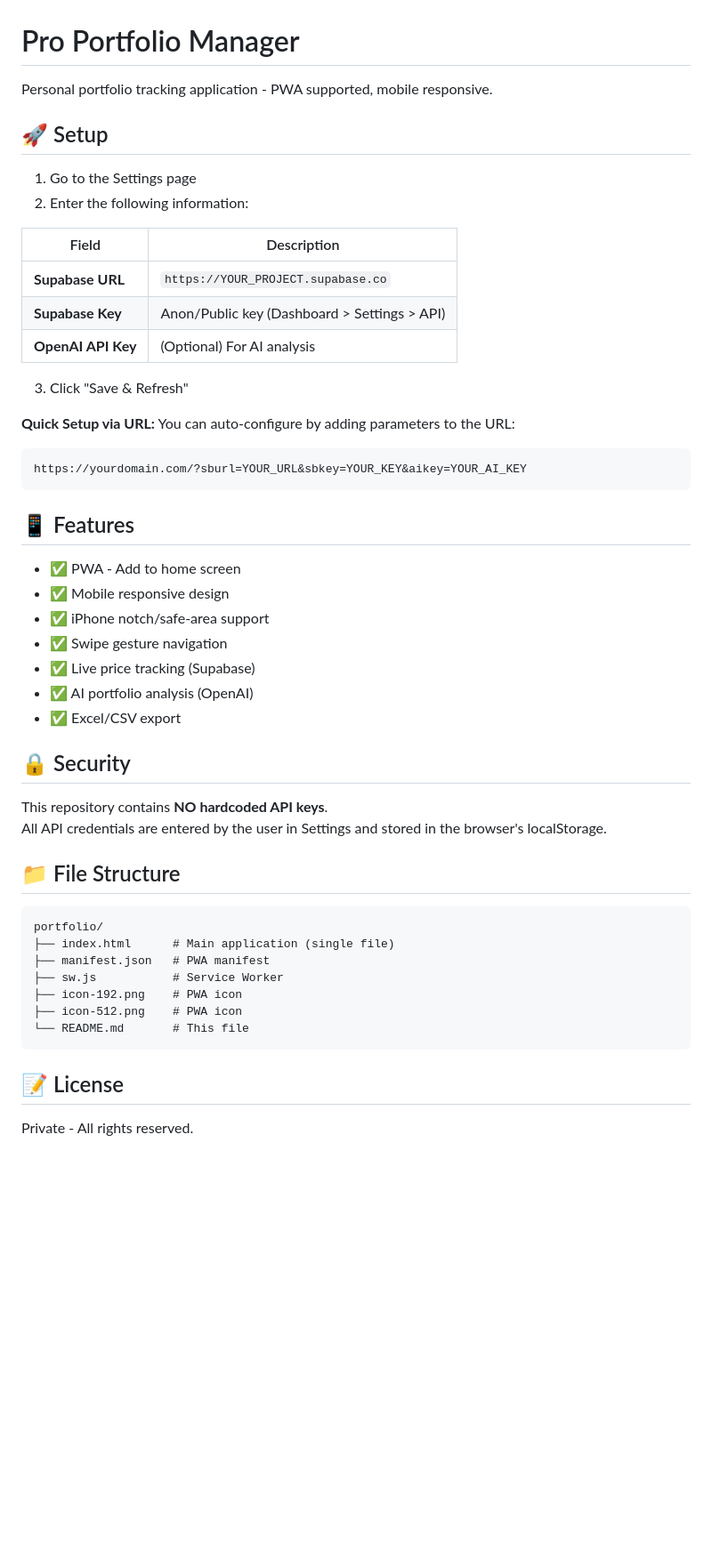
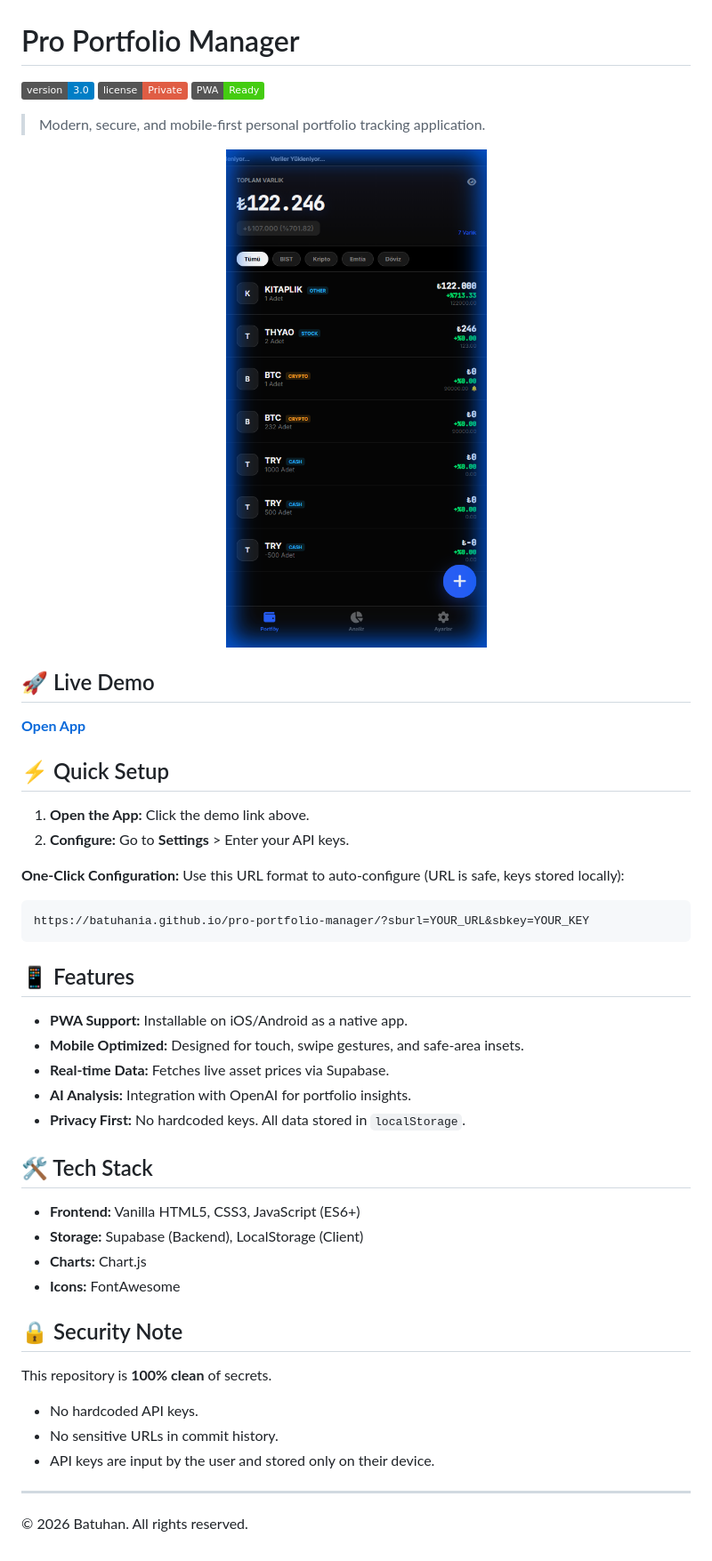
Before and after one commit to Batuhania/pro-portfolio-manager, a Markdown page: README.md, the part around the change. Shown: that part at 89% size. GitHub-like rendering; pictures changed too: app_screenshot_1770385832246.png (added); badges without logos; blank space fills up the shorter version.

Commit message:
Polish: Add screenshot and pro README

````diff
--- a/README.md
+++ b/README.md
@@ -1,53 +1,49 @@
 # Pro Portfolio Manager
 
-Personal portfolio tracking application - PWA supported, mobile responsive.
+![Version](https://img.shields.io/badge/version-3.0-blue.svg) ![License](https://img.shields.io/badge/license-Private-red.svg) ![PWA](https://img.shields.io/badge/PWA-Ready-success.svg)
 
-## 🚀 Setup
+> Modern, secure, and mobile-first personal portfolio tracking application.
 
-1. Go to the Settings page
-2. Enter the following information:
+<p align="center">
+  <img src="app_screenshot_1770385832246.png" width="300" alt="Pro Portfolio Manager Screenshot">
+</p>
 
-| Field | Description |
-|-------|-------------|
-| **Supabase URL** | `https://YOUR_PROJECT.supabase.co` |
-| **Supabase Key** | Anon/Public key (Dashboard > Settings > API) |
-| **OpenAI API Key** | (Optional) For AI analysis |
+## 🚀 Live Demo
 
-3. Click "Save & Refresh"
+[**Open App**](https://batuhania.github.io/pro-portfolio-manager/)
 
-**Quick Setup via URL:**
-You can auto-configure by adding parameters to the URL:
+## ⚡ Quick Setup
+
+1. **Open the App:** Click the demo link above.
+2. **Configure:** Go to **Settings** > Enter your API keys.
+
+**One-Click Configuration:**
+Use this URL format to auto-configure (URL is safe, keys stored locally):
 ```
-https://yourdomain.com/?sburl=YOUR_URL&sbkey=YOUR_KEY&aikey=YOUR_AI_KEY
+https://batuhania.github.io/pro-portfolio-manager/?sburl=YOUR_URL&sbkey=YOUR_KEY
 ```
 
 ## 📱 Features
 
-- ✅ PWA - Add to home screen
-- ✅ Mobile responsive design
-- ✅ iPhone notch/safe-area support
-- ✅ Swipe gesture navigation
-- ✅ Live price tracking (Supabase)
-- ✅ AI portfolio analysis (OpenAI)
-- ✅ Excel/CSV export
+- **PWA Support:** Installable on iOS/Android as a native app.
+- **Mobile Optimized:** Designed for touch, swipe gestures, and safe-area insets.
+- **Real-time Data:** Fetches live asset prices via Supabase.
+- **AI Analysis:** Integration with OpenAI for portfolio insights.
+- **Privacy First:** No hardcoded keys. All data stored in `localStorage`.
 
-## 🔒 Security
+## 🛠 Tech Stack
 
-This repository contains **NO hardcoded API keys**.
-All API credentials are entered by the user in Settings and stored in the browser's localStorage.
+- **Frontend:** Vanilla HTML5, CSS3, JavaScript (ES6+)
+- **Storage:** Supabase (Backend), LocalStorage (Client)
+- **Charts:** Chart.js
+- **Icons:** FontAwesome
 
-## 📁 File Structure
+## 🔒 Security Note
 
-```
-portfolio/
-├── index.html      # Main application (single file)
-├── manifest.json   # PWA manifest
-├── sw.js           # Service Worker
-├── icon-192.png    # PWA icon
-├── icon-512.png    # PWA icon
-└── README.md       # This file
-```
+This repository is **100% clean** of secrets.
+- No hardcoded API keys.
+- No sensitive URLs in commit history.
+- API keys are input by the user and stored only on their device.
 
-## 📝 License
-
-Private - All rights reserved.
+---
+© 2026 Batuhan. All rights reserved.
````
